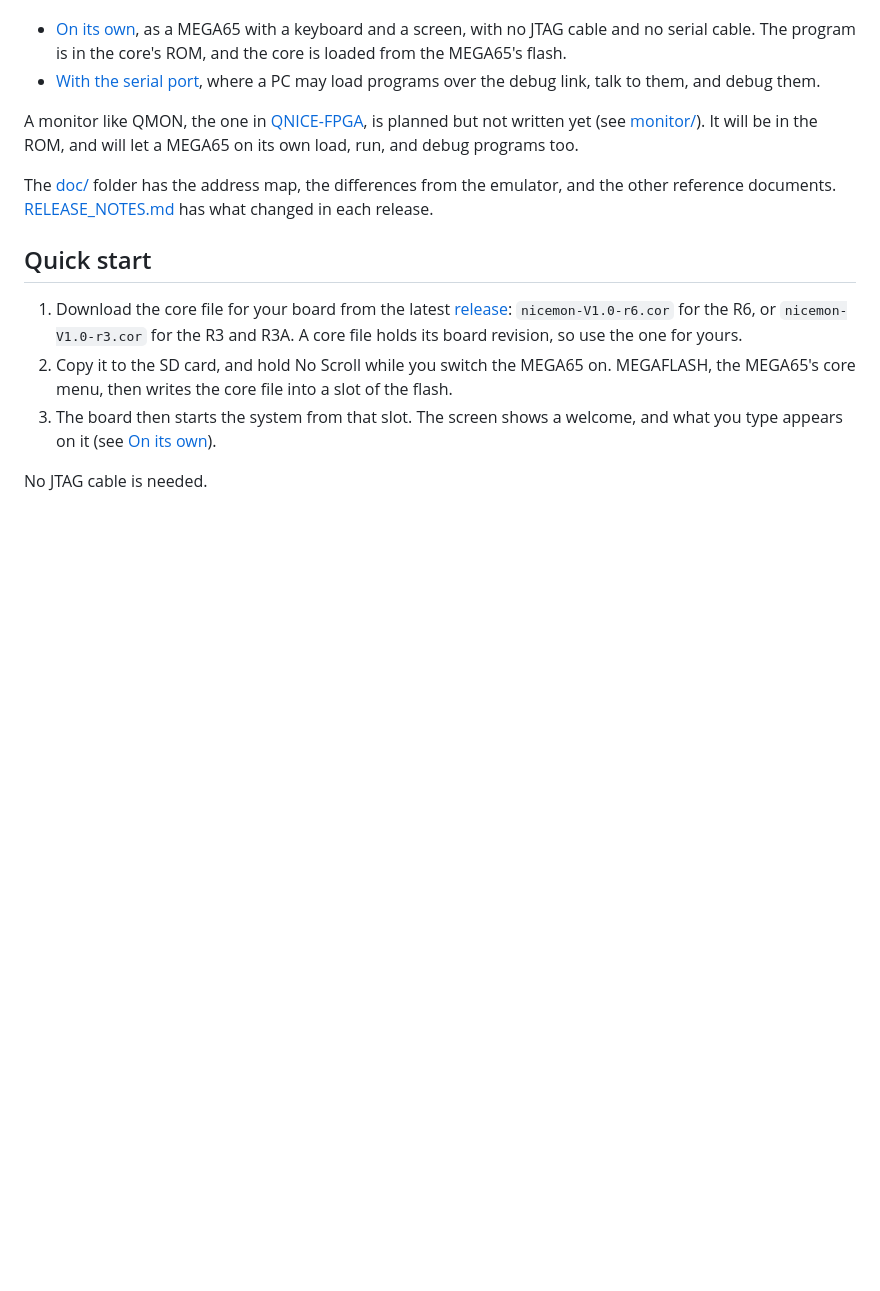
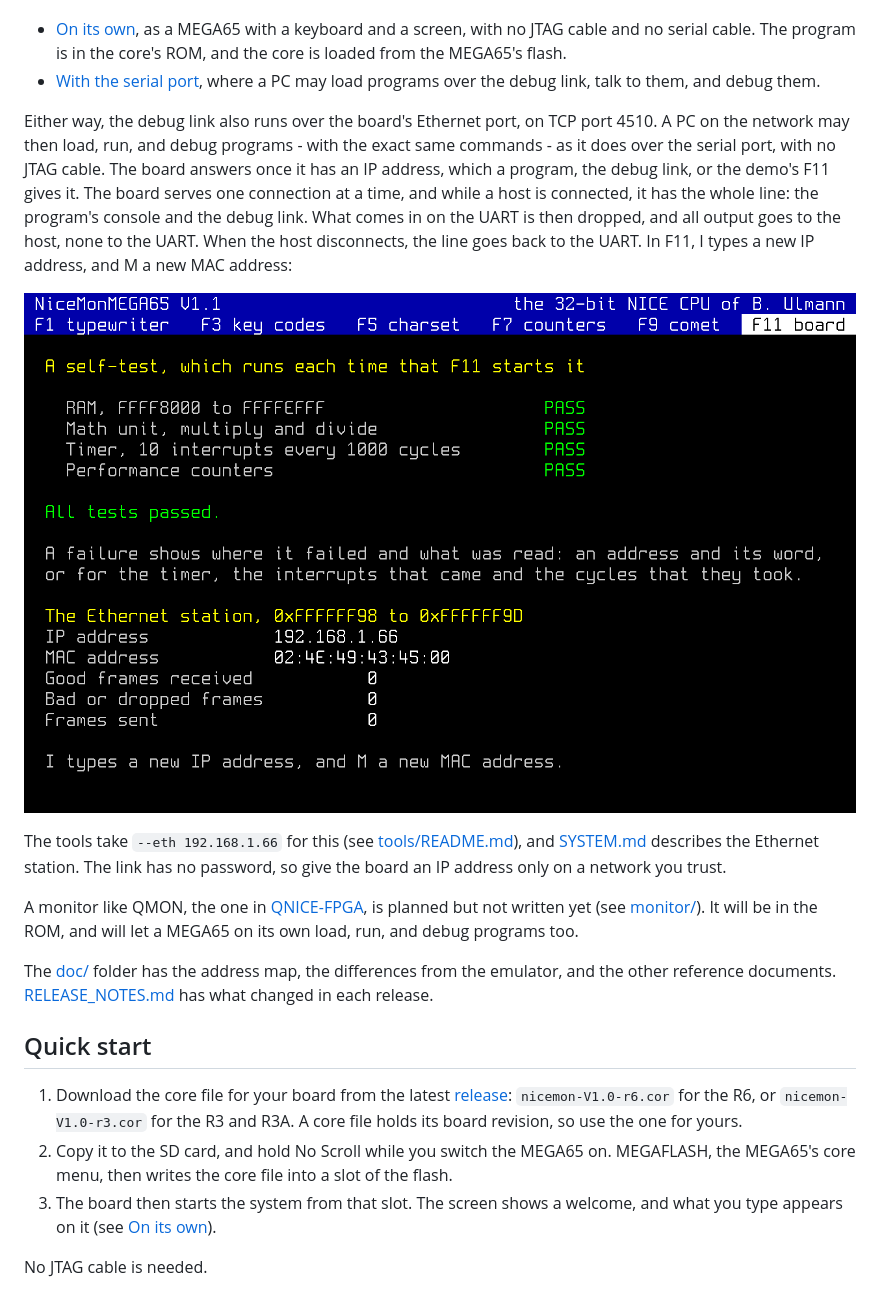
Before and after one commit to MJoergen/NiceMonMEGA65, a Markdown page: README.md, the part around the change. Rendered like a GitHub page; pictures changed too: doc/images/ethernet.png (added); blank space fills up the shorter version.

Commit message:
Describe the debug link over Ethernet in README
The README named only the serial port for the debug link, though every
board also serves it on TCP port 4510 of its Ethernet port. It now says
so above the planned monitor, as a feature of both ways to use the
system, with a picture of the demo's F11, which sets the addresses, and
says what the UART does while a host is connected. screenshot.py has the
commands that drew the picture.

Co-Authored-By: Claude Opus 5.5 <noreply@anthropic.com>

```diff
--- a/README.md
+++ b/README.md
@@ -31,6 +31,26 @@ There are two ways to use the system:
 - [With the serial port](#with-the-serial-port-requires-jtag-cable),
   where a PC may load programs over the debug link, talk to them, and
   debug them.
+
+Either way, the debug link also runs over the board's Ethernet port, on
+TCP port 4510. A PC on the network may then load, run, and debug
+programs - with the exact same commands - as it does over the serial
+port, with no JTAG cable. The board
+answers once it has an IP address, which a program, the debug link, or
+the demo's F11 gives it. The board serves one connection at a time,
+and while a host is connected, it has the whole line: the program's
+console and the debug link. What comes in on the UART is then dropped,
+and all output goes to the host, none to the UART. When the host
+disconnects, the line goes back to the UART. In F11, I types a new IP address, and M a new
+MAC address:
+
+![The demo's F11, with the Ethernet station's addresses](doc/images/ethernet.png)
+
+The tools take `--eth 192.168.1.66` for this (see
+[tools/README.md](tools/README.md#over-ethernet)), and
+[SYSTEM.md](doc/SYSTEM.md#the-ethernet-station) describes the Ethernet
+station. The link has no password, so give the board an IP address only
+on a network you trust.
 
 A monitor like QMON, the one in
 [QNICE-FPGA](https://github.com/sy2002/QNICE-FPGA), is planned but not
```
Also changed, not shown: 1 other file.
